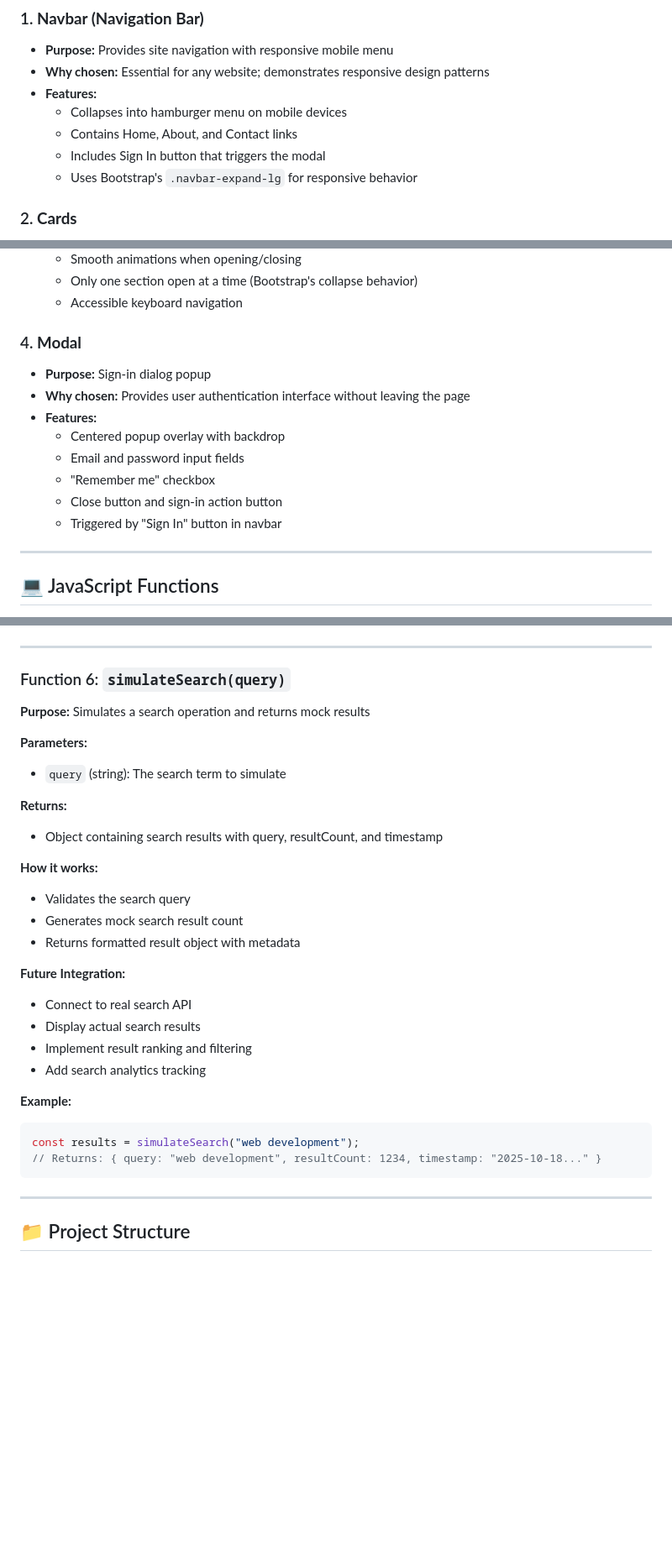
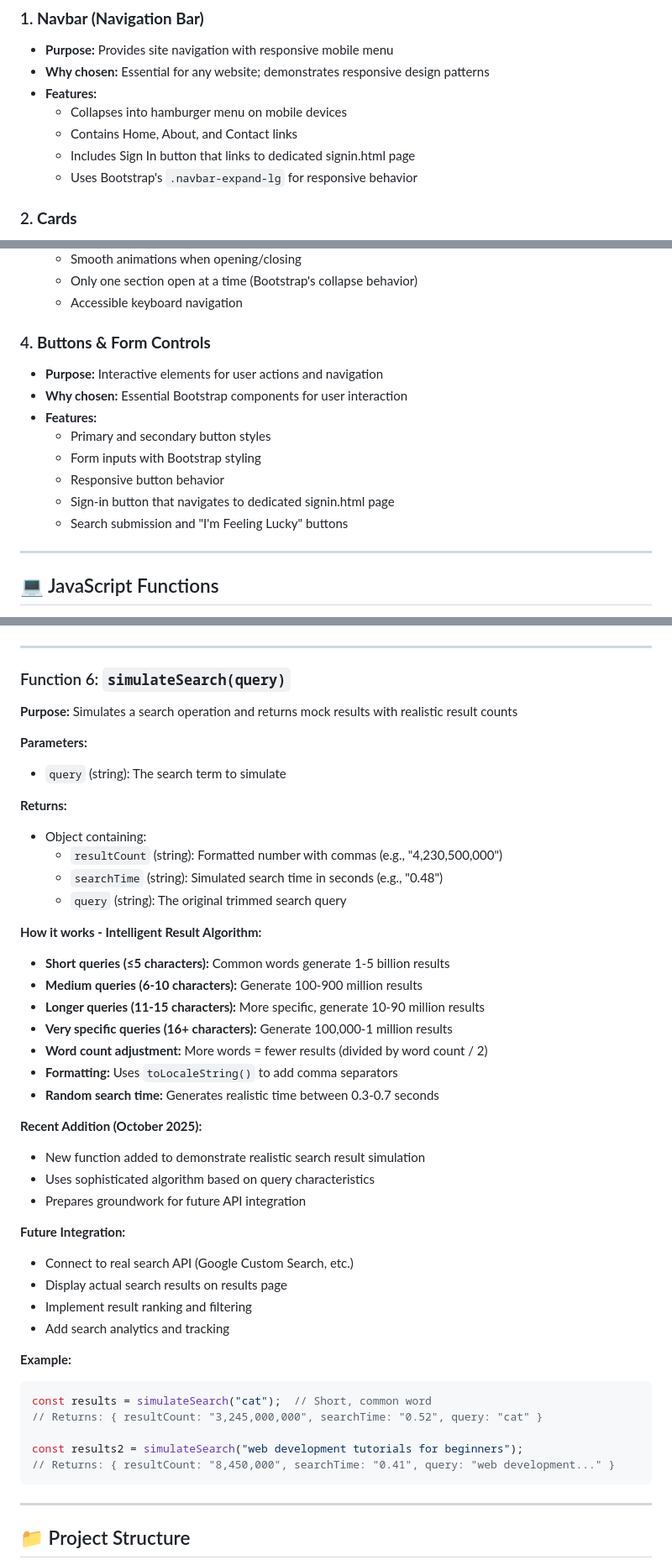
Before and after one commit to growthwithcoding/google-recreation, a Markdown page: README.md, 3 parts joined by grey strips. Shown: that part at 84% size. Drawn GitHub-style; blank space fills up the shorter version.

Commit message:
docs: Comprehensive README update - remove modal references and enhance documentation - Removed all modal component references (replaced with Buttons & Form Controls) - Updated navbar description to reflect signin.html navigation - Enhanced simulateSearch() function documentation with detailed algorithm explanation - Added helper functions documentation (displayRandomGoogleDoodle, showSearchHistory, clearSearchHistory) - Updated script.js description with localStorage integration details - Documented intelligent search result algorithm with query length-based calculations - Fixed Bootstrap Components checklist (Component 4 now Buttons & Form Controls) - Added comprehensive examples for simulateSearch function - Better organized JavaScript function changes and recent updates

````diff
--- a/README.md
+++ b/README.md
@@ -62,7 +62,7 @@ This project utilizes **4 Bootstrap components** to create a polished, professio
 - **Features:**
   - Collapses into hamburger menu on mobile devices
   - Contains Home, About, and Contact links
-  - Includes Sign In button that triggers the modal
+  - Includes Sign In button that links to dedicated signin.html page
   - Uses Bootstrap's `.navbar-expand-lg` for responsive behavior
 
 ### 2. **Cards**
@@ -83,15 +83,15 @@ This project utilizes **4 Bootstrap components** to create a polished, professio
   - Only one section open at a time (Bootstrap's collapse behavior)
   - Accessible keyboard navigation
 
-### 4. **Modal**
-- **Purpose:** Sign-in dialog popup
-- **Why chosen:** Provides user authentication interface without leaving the page
+### 4. **Buttons & Form Controls**
+- **Purpose:** Interactive elements for user actions and navigation
+- **Why chosen:** Essential Bootstrap components for user interaction
 - **Features:**
-  - Centered popup overlay with backdrop
-  - Email and password input fields
-  - "Remember me" checkbox
-  - Close button and sign-in action button
-  - Triggered by "Sign In" button in navbar
+  - Primary and secondary button styles
+  - Form inputs with Bootstrap styling
+  - Responsive button behavior
+  - Sign-in button that navigates to dedicated signin.html page
+  - Search submission and "I'm Feeling Lucky" buttons
 
 ---
 
@@ -256,29 +256,44 @@ const result = toggleModal(modalState, "open");
 ---
 
 ### Function 6: `simulateSearch(query)`
-**Purpose:** Simulates a search operation and returns mock results
+**Purpose:** Simulates a search operation and returns mock results with realistic result counts
 
 **Parameters:**
 - `query` (string): The search term to simulate
 
 **Returns:**
-- Object containing search results with query, resultCount, and timestamp
+- Object containing:
+  - `resultCount` (string): Formatted number with commas (e.g., "4,230,500,000")
+  - `searchTime` (string): Simulated search time in seconds (e.g., "0.48")
+  - `query` (string): The original trimmed search query
 
-**How it works:**
-- Validates the search query
-- Generates mock search result count
-- Returns formatted result object with metadata
+**How it works - Intelligent Result Algorithm:**
+- **Short queries (≤5 characters):** Common words generate 1-5 billion results
+- **Medium queries (6-10 characters):** Generate 100-900 million results
+- **Longer queries (11-15 characters):** More specific, generate 10-90 million results
+- **Very specific queries (16+ characters):** Generate 100,000-1 million results
+- **Word count adjustment:** More words = fewer results (divided by word count / 2)
+- **Formatting:** Uses `toLocaleString()` to add comma separators
+- **Random search time:** Generates realistic time between 0.3-0.7 seconds
+
+**Recent Addition (October 2025):**
+- New function added to demonstrate realistic search result simulation
+- Uses sophisticated algorithm based on query characteristics
+- Prepares groundwork for future API integration
 
 **Future Integration:**
-- Connect to real search API
-- Display actual search results
+- Connect to real search API (Google Custom Search, etc.)
+- Display actual search results on results page
 - Implement result ranking and filtering
-- Add search analytics tracking
+- Add search analytics and tracking
 
 **Example:**
 ```javascript
-const results = simulateSearch("web development");
-// Returns: { query: "web development", resultCount: 1234, timestamp: "2025-10-18..." }
+const results = simulateSearch("cat");  // Short, common word
+// Returns: { resultCount: "3,245,000,000", searchTime: "0.52", query: "cat" }
+
+const results2 = simulateSearch("web development tutorials for beginners");
+// Returns: { resultCount: "8,450,000", searchTime: "0.41", query: "web development..." }
 ```
 
 ---
````
Also changed, not shown: other parts of README.md (+9 -2 lines).
